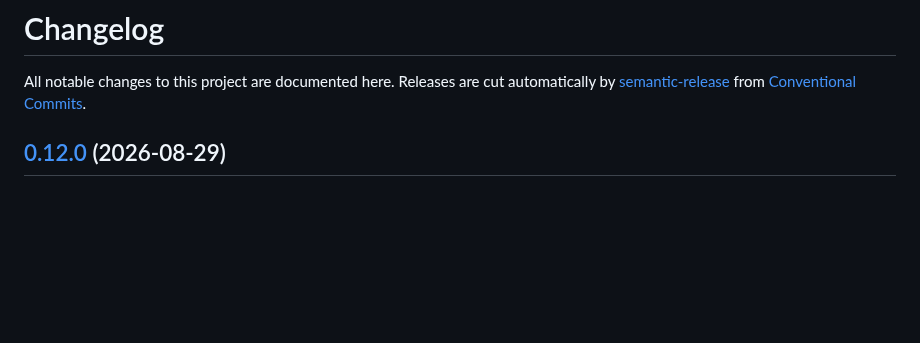
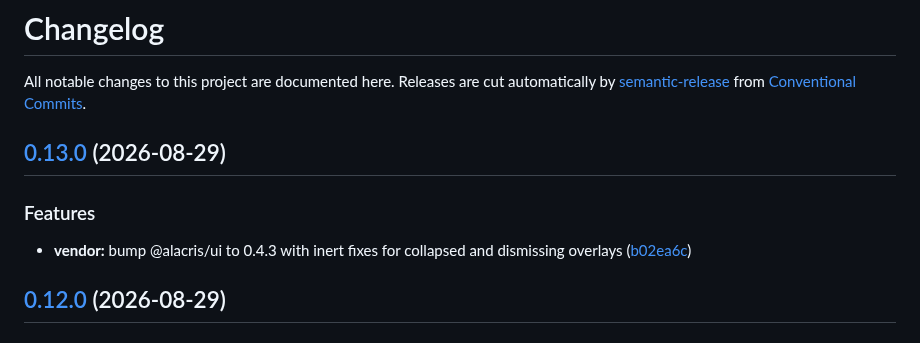
Before and after one commit to bmartel/alacris-go, a Markdown page: CHANGELOG.md, the part around the change. Rendered like a GitHub page; blank space fills up the shorter version.

Commit message:
chore(release): 0.13.0 [skip ci]
## [0.13.0](https://github.com/bmartel/alacris-go/compare/v0.12.0...v0.13.0) (2026-08-29)

### Features

* **vendor:** bump @alacris/ui to 0.4.3 with inert fixes for collapsed and dismissing overlays ([b02ea6c](https://github.com/bmartel/alacris-go/commit/b02ea6c31f7158cec3897b139796c6db5b108dea))

```diff
--- a/CHANGELOG.md
+++ b/CHANGELOG.md
@@ -3,6 +3,12 @@
 All notable changes to this project are documented here. Releases are cut
 automatically by [semantic-release](https://semantic-release.gitbook.io/) from
 [Conventional Commits](https://www.conventionalcommits.org/).
+
+## [0.13.0](https://github.com/bmartel/alacris-go/compare/v0.12.0...v0.13.0) (2026-08-29)
+
+### Features
+
+* **vendor:** bump @alacris/ui to 0.4.3 with inert fixes for collapsed and dismissing overlays ([b02ea6c](https://github.com/bmartel/alacris-go/commit/b02ea6c31f7158cec3897b139796c6db5b108dea))
 
 ## [0.12.0](https://github.com/bmartel/alacris-go/compare/v0.11.2...v0.12.0) (2026-08-29)
 
```
